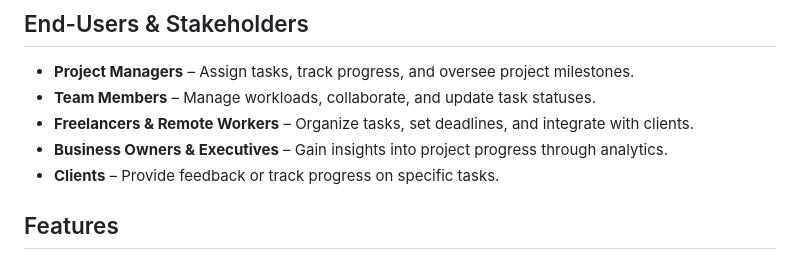
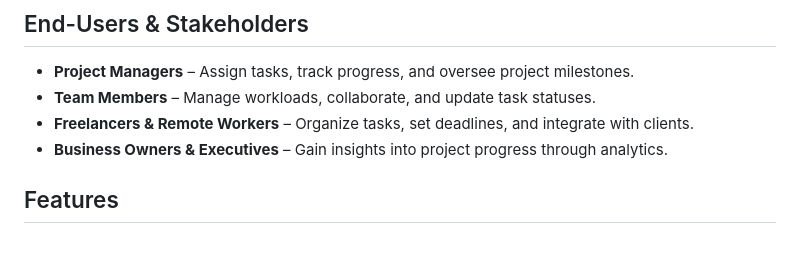
Before and after one commit to hafsa-imtiaz/worksphere-web-app, a Markdown page: README.md, the part around the change. Rendered like a GitHub page.

```diff
--- a/README.md
+++ b/README.md
@@ -11,7 +11,6 @@ WorkSphere aims to provide a centralized workspace for teams to organize tasks,
 - **Team Members** – Manage workloads, collaborate, and update task statuses.
 - **Freelancers & Remote Workers** – Organize tasks, set deadlines, and integrate with clients.
 - **Business Owners & Executives** – Gain insights into project progress through analytics.
-- **Clients** – Provide feedback or track progress on specific tasks.
 
 ## Features
 - **Task Management** – Create, assign, prioritize, and track tasks.
```
